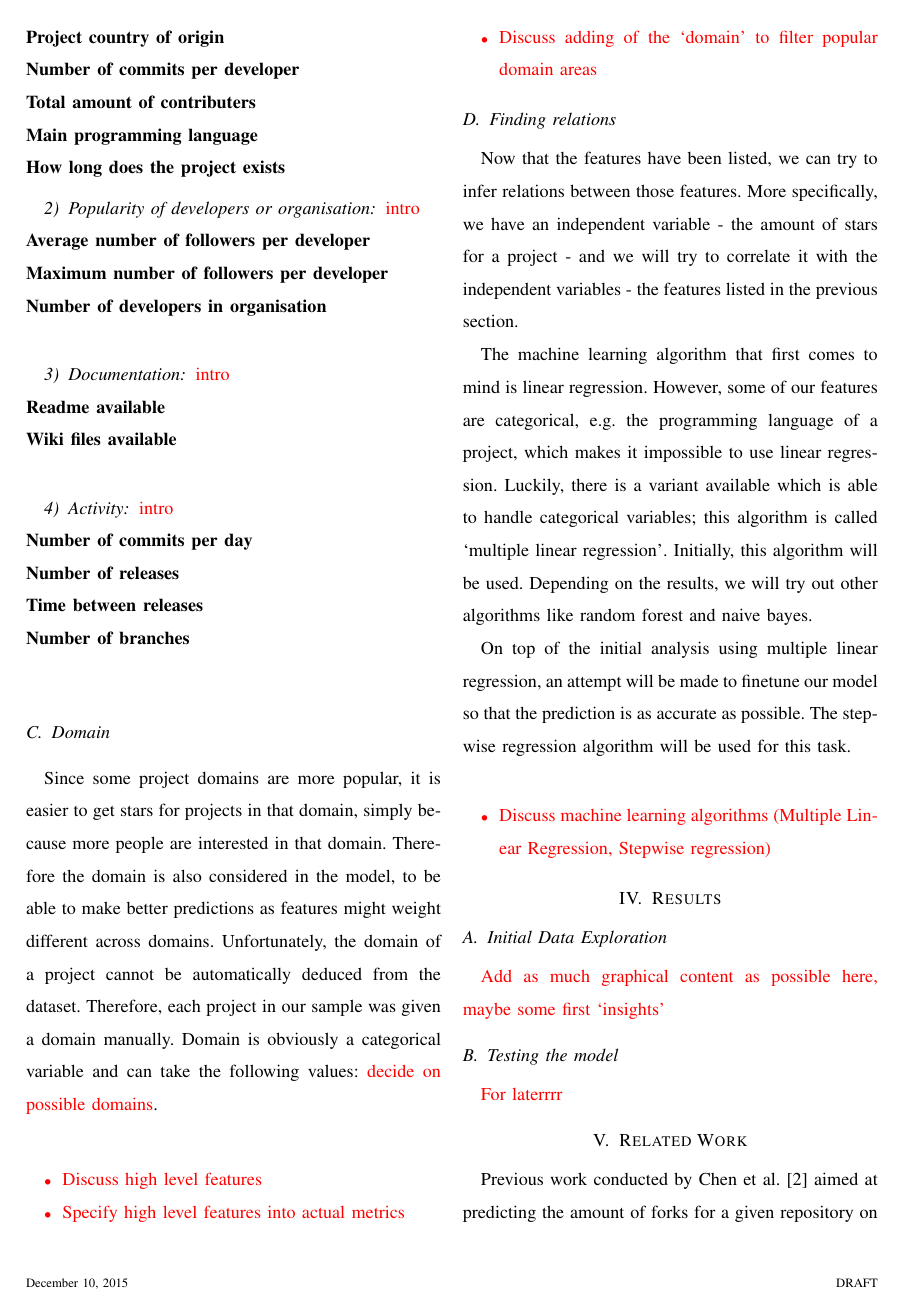
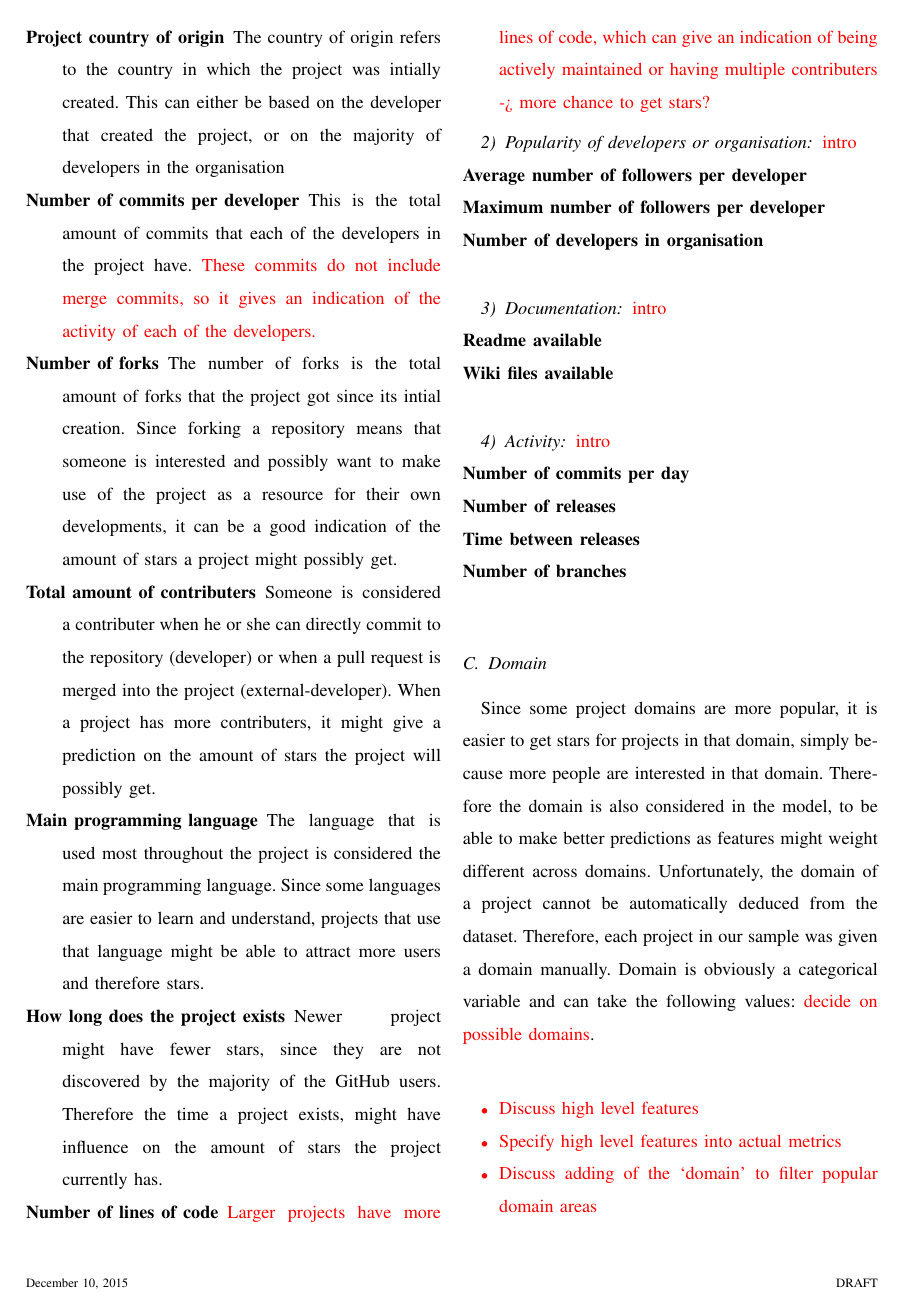
Before and after one commit to IN4334-group-1/assignment1, a LaTeX problem sheet (final-assignment/report/main.tex, which reads final-assignment/report/sections/methodology.tex): page 3 of 4 before the commit and page 3 of 5 after it. Compiled offline with pdfLaTeX.

Commit message:
updated general project characteristics

```diff
--- a/final-assignment/report/sections/methodology.tex
+++ b/final-assignment/report/sections/methodology.tex
@@ -50,10 +50,24 @@
         A commit can either be an addition from one of the project developers, or a merge from an accepted pull request.
         When the number of commits is larger, this might indicate that a project attracts more users.
         \item[Project country of origin]
+        The country of origin refers to the country in which the project was intially created.
+        This can either be based on the developer that created the project, or on the majority of developers in the organisation
         \item[Number of commits per developer]
+        This is the total amount of commits that each of the developers in the project have.
+        \todo{These commits do not include merge commits, so it gives an indication of the activity of each of the developers.}
+        \item[Number of forks]
+        The number of forks is the total amount of forks that the project got since its intial creation.
+        Since forking a repository means that someone is interested and possibly want to make use of the project as a resource for their own developments, it can be a good indication of the amount of stars a project might possibly get.
         \item[Total amount of contributers]
+        Someone is considered a contributer when he or she can directly commit to the repository (developer) or when a pull request is merged into the project (external-developer).
+        When a project has more contributers, it might give a prediction on the amount of stars the project will possibly get.
         \item[Main programming language]
+        The language that is used most throughout the project is considered the main programming language.
+        Since some languages are easier to learn and understand, projects that use that language might be able to attract more users and therefore stars.
         \item[How long does the project exists]
+        Newer project might have fewer stars, since they are not discovered by the majority of the GitHub users.
+        Therefore the time a project exists, might have influence on the amount of stars the project currently has.
+        \item[Number of lines of code] \todo{Larger projects have more lines of code, which can give an indication of being actively maintained or having multiple contributers -> more chance to get stars?}
     \end{LaTeXdescription}
 
     %name of the project
```
